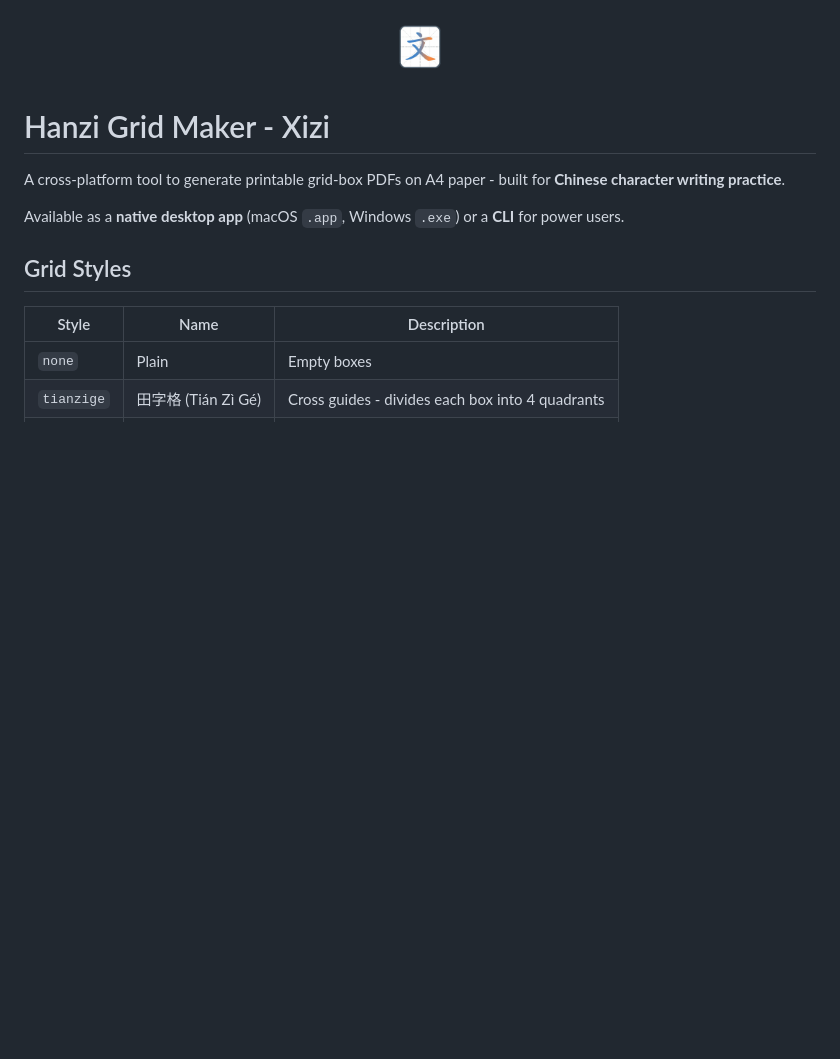
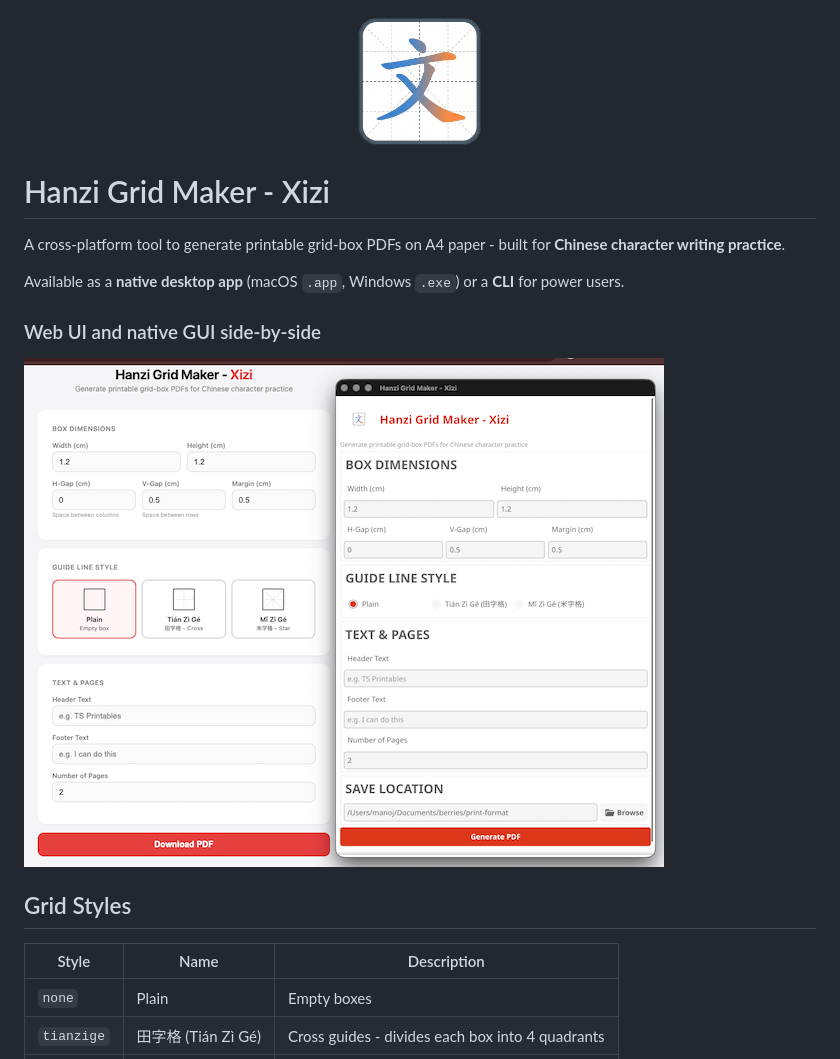
Before and after one commit to hmdmph/Hanzi-Grid-Maker, a Markdown page: README.md, the part around the change. GitHub-like rendering; pictures changed too: image.png, img_1.png (added); blank space fills up the shorter version.

Commit message:
just a little more twks

```diff
--- a/README.md
+++ b/README.md
@@ -7,6 +7,9 @@
 A cross-platform tool to generate printable grid-box PDFs on A4 paper - built for **Chinese character writing practice**.
 
 Available as a **native desktop app** (macOS `.app`, Windows `.exe`) or a **CLI** for power users.
+
+### Web UI and native GUI side-by-side
+![img_1.png](img_1.png)
 
 ## Grid Styles
 
```
Also changed, not shown: img.png (added).
